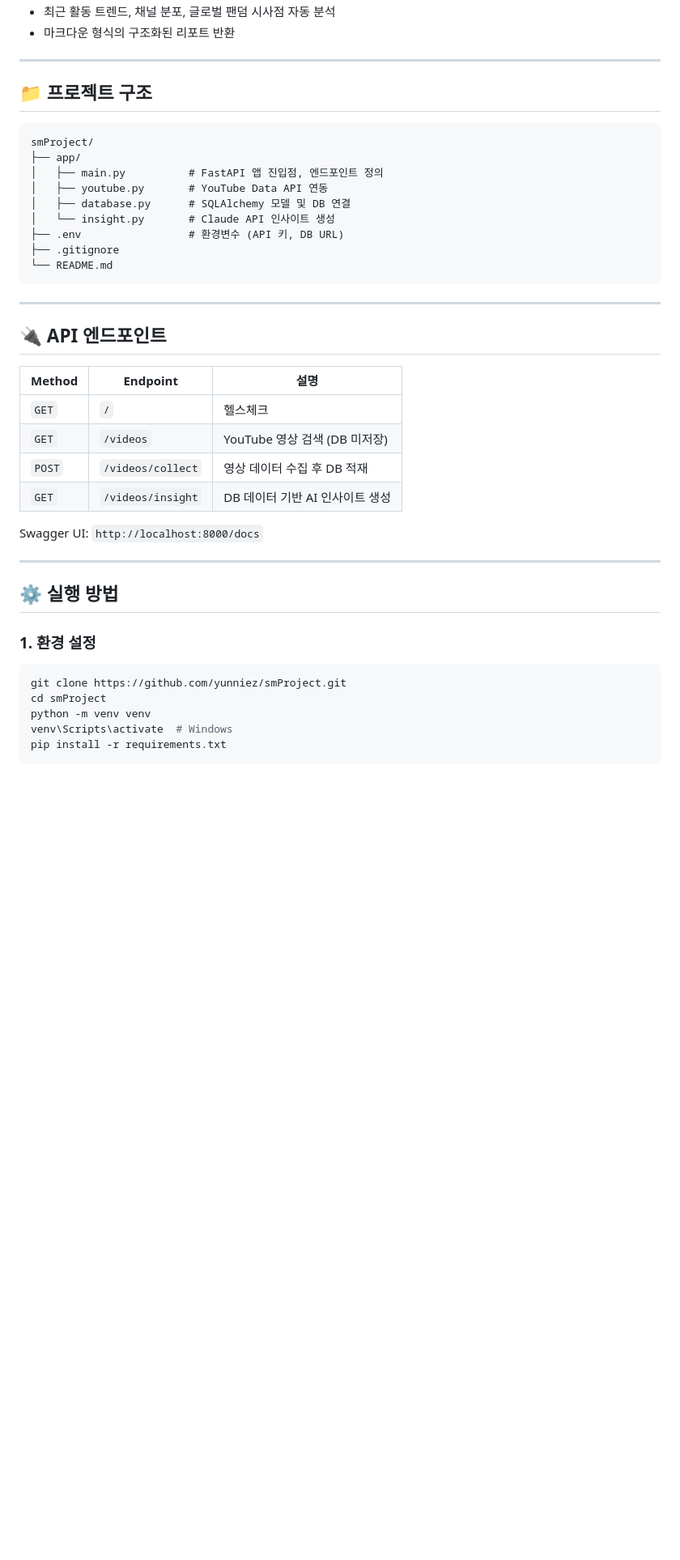
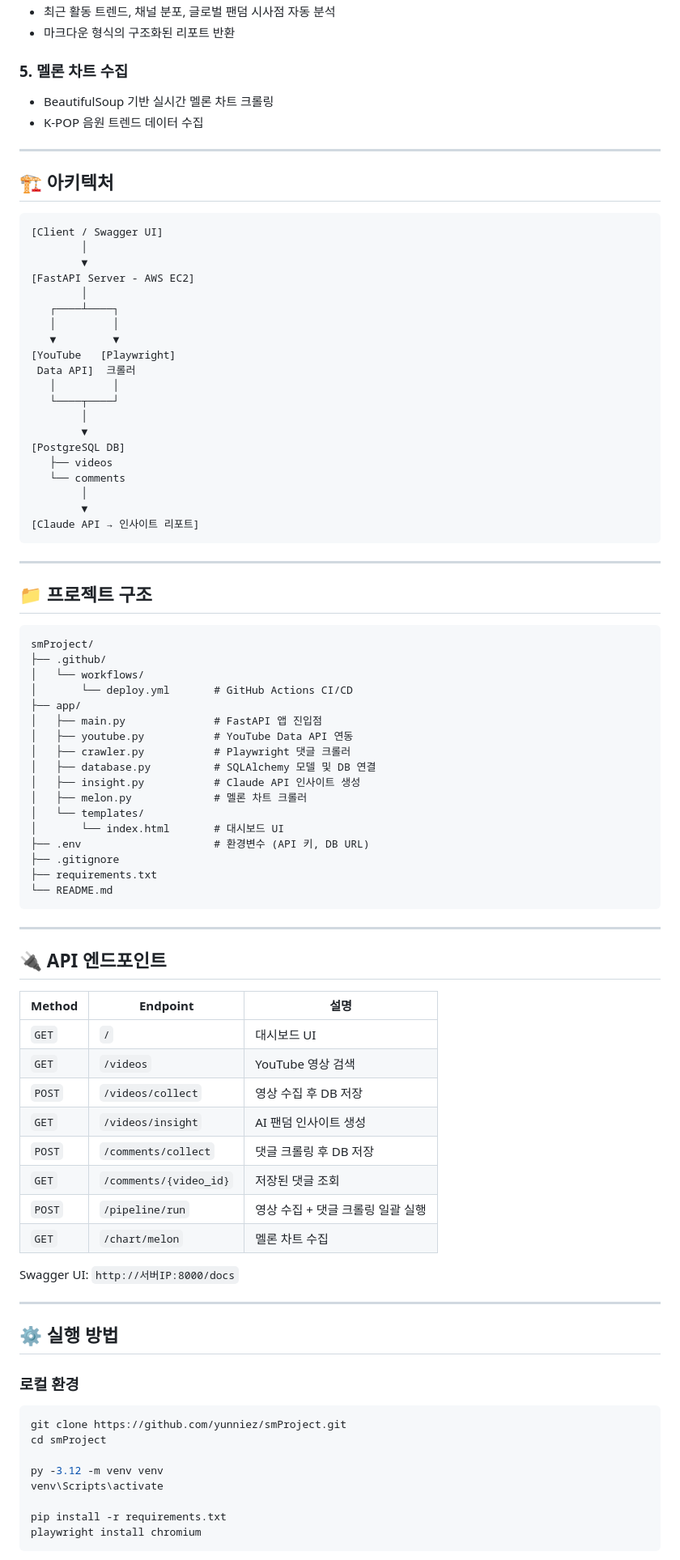
Before and after one commit to yunniez/smProject, a Markdown page: README.md, the part around one of its changes. Shown at 81% size. Drawn GitHub-style; blank space fills up the shorter version.

````diff
--- a/README.md
+++ b/README.md
@@ -43,5 +56,36 @@ FandomLens는 YouTube Data API를 통해 K-POP 아티스트 관련 영상 데이
 - 최근 활동 트렌드, 채널 분포, 글로벌 팬덤 시사점 자동 분석
 - 마크다운 형식의 구조화된 리포트 반환
+
+### 5. 멜론 차트 수집
+- BeautifulSoup 기반 실시간 멜론 차트 크롤링
+- K-POP 음원 트렌드 데이터 수집
+
+---
+
+## 🏗️ 아키텍처
+
+```
+[Client / Swagger UI]
+        │
+        ▼
+[FastAPI Server - AWS EC2]
+        │
+   ┌────┴────┐
+   │         │
+   ▼         ▼
+[YouTube   [Playwright]
+ Data API]  크롤러
+   │         │
+   └────┬────┘
+        │
+        ▼
+[PostgreSQL DB]
+   ├── videos
+   └── comments
+        │
+        ▼
+[Claude API → 인사이트 리포트]
+```
 
 ---
 
@@ -49,13 +93,21 @@ FandomLens는 YouTube Data API를 통해 K-POP 아티스트 관련 영상 데이
 
 ```
 smProject/
+├── .github/
+│   └── workflows/
+│       └── deploy.yml       # GitHub Actions CI/CD
 ├── app/
-│   ├── main.py          # FastAPI 앱 진입점, 엔드포인트 정의
-│   ├── youtube.py       # YouTube Data API 연동
-│   ├── database.py      # SQLAlchemy 모델 및 DB 연결
-│   └── insight.py       # Claude API 인사이트 생성
-├── .env                 # 환경변수 (API 키, DB URL)
+│   ├── main.py              # FastAPI 앱 진입점
+│   ├── youtube.py           # YouTube Data API 연동
+│   ├── crawler.py           # Playwright 댓글 크롤러
+│   ├── database.py          # SQLAlchemy 모델 및 DB 연결
+│   ├── insight.py           # Claude API 인사이트 생성
+│   ├── melon.py             # 멜론 차트 크롤러
+│   └── templates/
+│       └── index.html       # 대시보드 UI
+├── .env                     # 환경변수 (API 키, DB URL)
 ├── .gitignore
+├── requirements.txt
 └── README.md
 ```
 
@@ -65,23 +117,31 @@ smProject/
 
 | Method | Endpoint | 설명 |
 |--------|----------|------|
-| `GET` | `/` | 헬스체크 |
-| `GET` | `/videos` | YouTube 영상 검색 (DB 미저장) |
-| `POST` | `/videos/collect` | 영상 데이터 수집 후 DB 적재 |
-| `GET` | `/videos/insight` | DB 데이터 기반 AI 인사이트 생성 |
+| `GET` | `/` | 대시보드 UI |
+| `GET` | `/videos` | YouTube 영상 검색 |
+| `POST` | `/videos/collect` | 영상 수집 후 DB 저장 |
+| `GET` | `/videos/insight` | AI 팬덤 인사이트 생성 |
+| `POST` | `/comments/collect` | 댓글 크롤링 후 DB 저장 |
+| `GET` | `/comments/{video_id}` | 저장된 댓글 조회 |
+| `POST` | `/pipeline/run` | 영상 수집 + 댓글 크롤링 일괄 실행 |
+| `GET` | `/chart/melon` | 멜론 차트 수집 |
 
-Swagger UI: `http://localhost:8000/docs`
+Swagger UI: `http://서버IP:8000/docs`
 
 ---
 
 ## ⚙️ 실행 방법
 
-### 1. 환경 설정
+### 로컬 환경
+
 ```bash
 git clone https://github.com/yunniez/smProject.git
 cd smProject
-python -m venv venv
-venv\Scripts\activate  # Windows
+
+py -3.12 -m venv venv
+venv\Scripts\activate
+
 pip install -r requirements.txt
+playwright install chromium
 ```
 
````
Also changed, not shown: other parts of README.md (+63 -29 lines).
